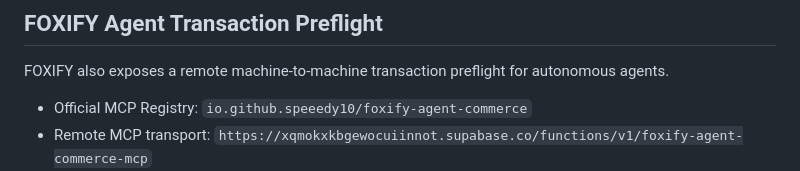
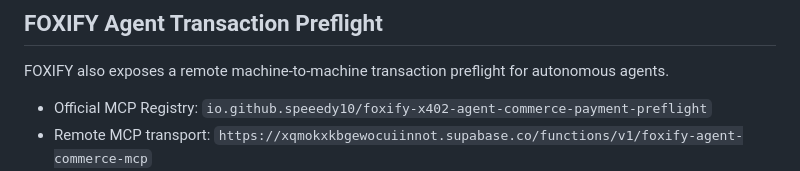
Before and after one commit to speeedy10/agent-authority-check, a Markdown page: README.md, the part around the change. Drawn GitHub-style.

Commit message:
docs: update FOXIFY Registry id

```diff
--- a/README.md
+++ b/README.md
@@ -56,7 +56,7 @@ See [`AUTHORITY-CHECKLIST.md`](./AUTHORITY-CHECKLIST.md) for the manual review c
 
 FOXIFY also exposes a remote machine-to-machine transaction preflight for autonomous agents.
 
-- Official MCP Registry: `io.github.speeedy10/foxify-agent-commerce`
+- Official MCP Registry: `io.github.speeedy10/foxify-x402-agent-commerce-payment-preflight`
 - Remote MCP transport: `https://xqmokxkbgewocuiinnot.supabase.co/functions/v1/foxify-agent-commerce-mcp`
 - Paid tool: `verify_agent_payment_intent`
 - x402 price: **$0.10 USDC per successful paid call on Base**
```
